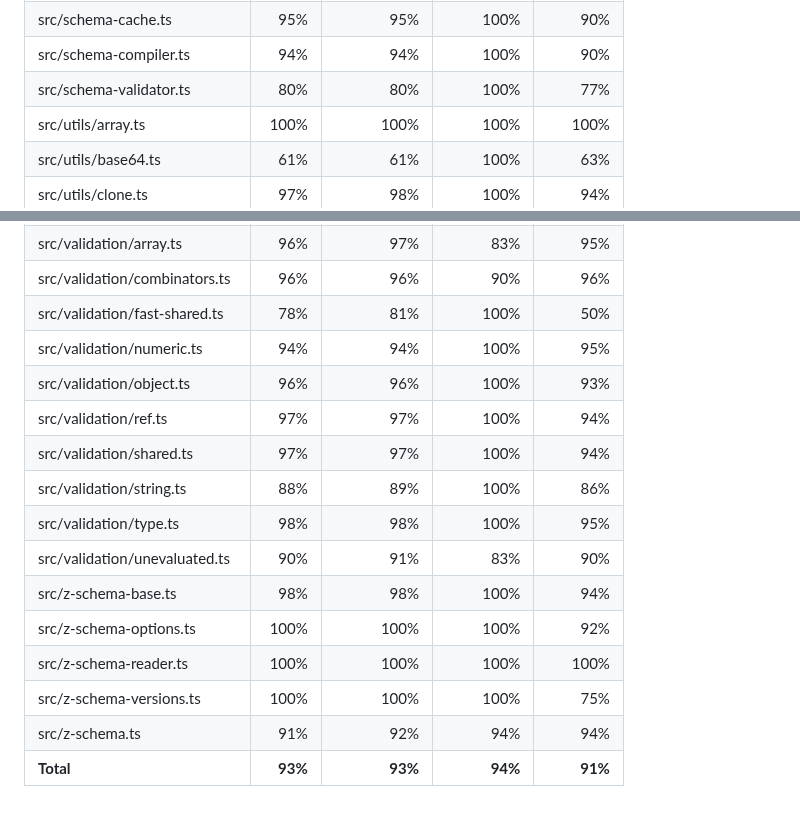
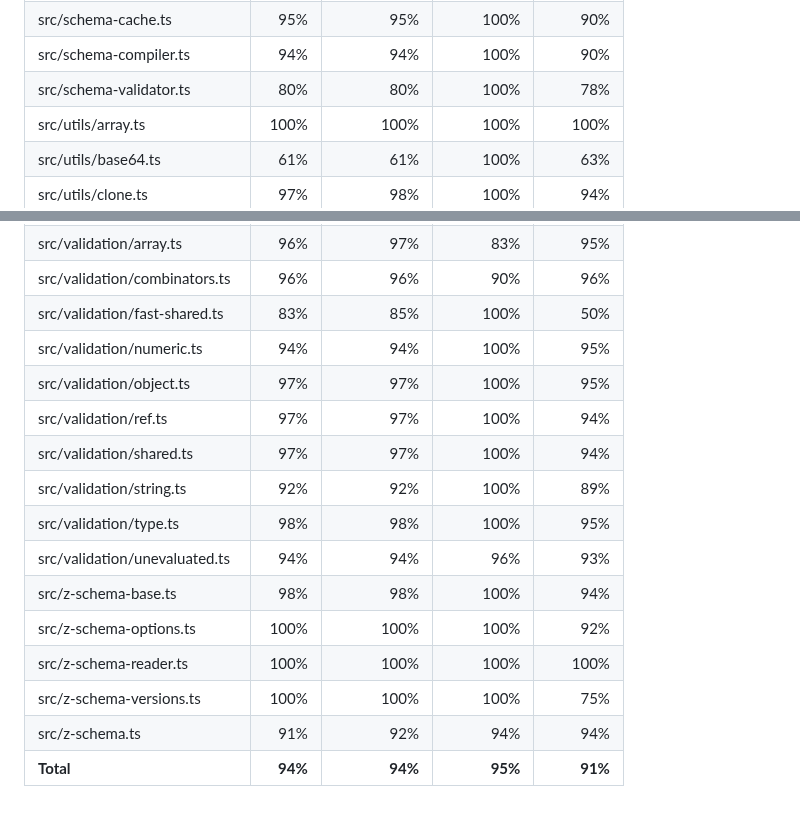
Before and after one commit to zaggino/z-schema, a Markdown page: docs/test-coverage.md, 2 parts joined by grey strips. Rendered like a GitHub page.

Commit message:
chore(ci): update coverage artifacts

```diff
--- a/docs/test-coverage.md
+++ b/docs/test-coverage.md
@@ -17,7 +17,7 @@ Line coverage status: **high**
 | src/report.ts                 |     88% |         88% |        71% |      88% |
 | src/schema-cache.ts           |     95% |         95% |       100% |      90% |
 | src/schema-compiler.ts        |     94% |         94% |       100% |      90% |
-| src/schema-validator.ts       |     80% |         80% |       100% |      77% |
+| src/schema-validator.ts       |     80% |         80% |       100% |      78% |
 | src/utils/array.ts            |    100% |        100% |       100% |     100% |
 | src/utils/base64.ts           |     61% |         61% |       100% |      63% |
 | src/utils/clone.ts            |     97% |         98% |       100% |      94% |
@@ -37,17 +37,17 @@ Line coverage status: **high**
 | src/utils/what-is.ts          |    100% |        100% |       100% |     100% |
 | src/validation/array.ts       |     96% |         97% |        83% |      95% |
 | src/validation/combinators.ts |     96% |         96% |        90% |      96% |
-| src/validation/fast-shared.ts |     78% |         81% |       100% |      50% |
+| src/validation/fast-shared.ts |     83% |         85% |       100% |      50% |
 | src/validation/numeric.ts     |     94% |         94% |       100% |      95% |
-| src/validation/object.ts      |     96% |         96% |       100% |      93% |
+| src/validation/object.ts      |     97% |         97% |       100% |      95% |
 | src/validation/ref.ts         |     97% |         97% |       100% |      94% |
 | src/validation/shared.ts      |     97% |         97% |       100% |      94% |
-| src/validation/string.ts      |     88% |         89% |       100% |      86% |
+| src/validation/string.ts      |     92% |         92% |       100% |      89% |
 | src/validation/type.ts        |     98% |         98% |       100% |      95% |
-| src/validation/unevaluated.ts |     90% |         91% |        83% |      90% |
+| src/validation/unevaluated.ts |     94% |         94% |        96% |      93% |
 | src/z-schema-base.ts          |     98% |         98% |       100% |      94% |
 | src/z-schema-options.ts       |    100% |        100% |       100% |      92% |
 | src/z-schema-reader.ts        |    100% |        100% |       100% |     100% |
 | src/z-schema-versions.ts      |    100% |        100% |       100% |      75% |
 | src/z-schema.ts               |     91% |         92% |        94% |      94% |
-| **Total**                     | **93%** |     **93%** |    **94%** |  **91%** |
+| **Total**                     | **94%** |     **94%** |    **95%** |  **91%** |
```
Also changed, not shown: 1 other file.
